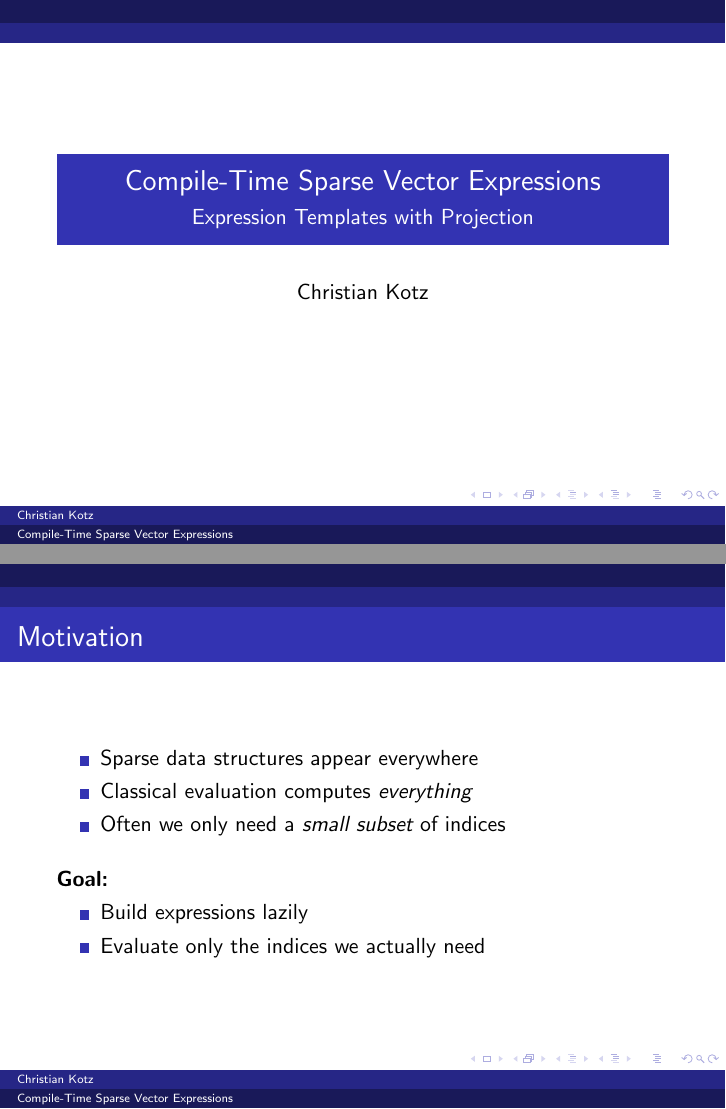
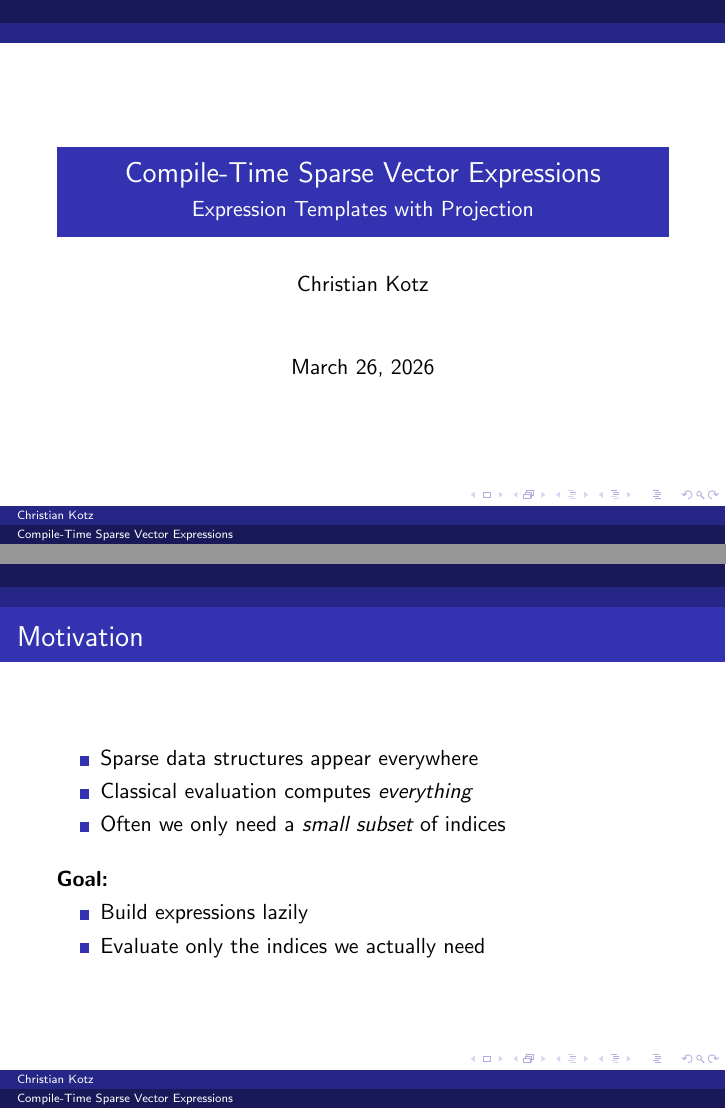
Before and after one commit to koraxkorakos/et, LaTeX slides (doc/et_sparse.tex): pages 1 and 2 of 14, joined at a grey line. Compiled offline with pdfLaTeX.

Commit message:
fix date on cover slide

```diff
--- a/doc/et_sparse.tex
+++ b/doc/et_sparse.tex
@@ -16,10 +16,14 @@
     columns=fullflexible
 }
 
+\day=26\relax
+\month=03\relax
+\year=2026\relax
+
 \title{Compile-Time Sparse Vector Expressions}
 \subtitle{Expression Templates with Projection}
 \author{Christian Kotz}
-\date{}
+\date{\today}
 
 \begin{document}
 
```
